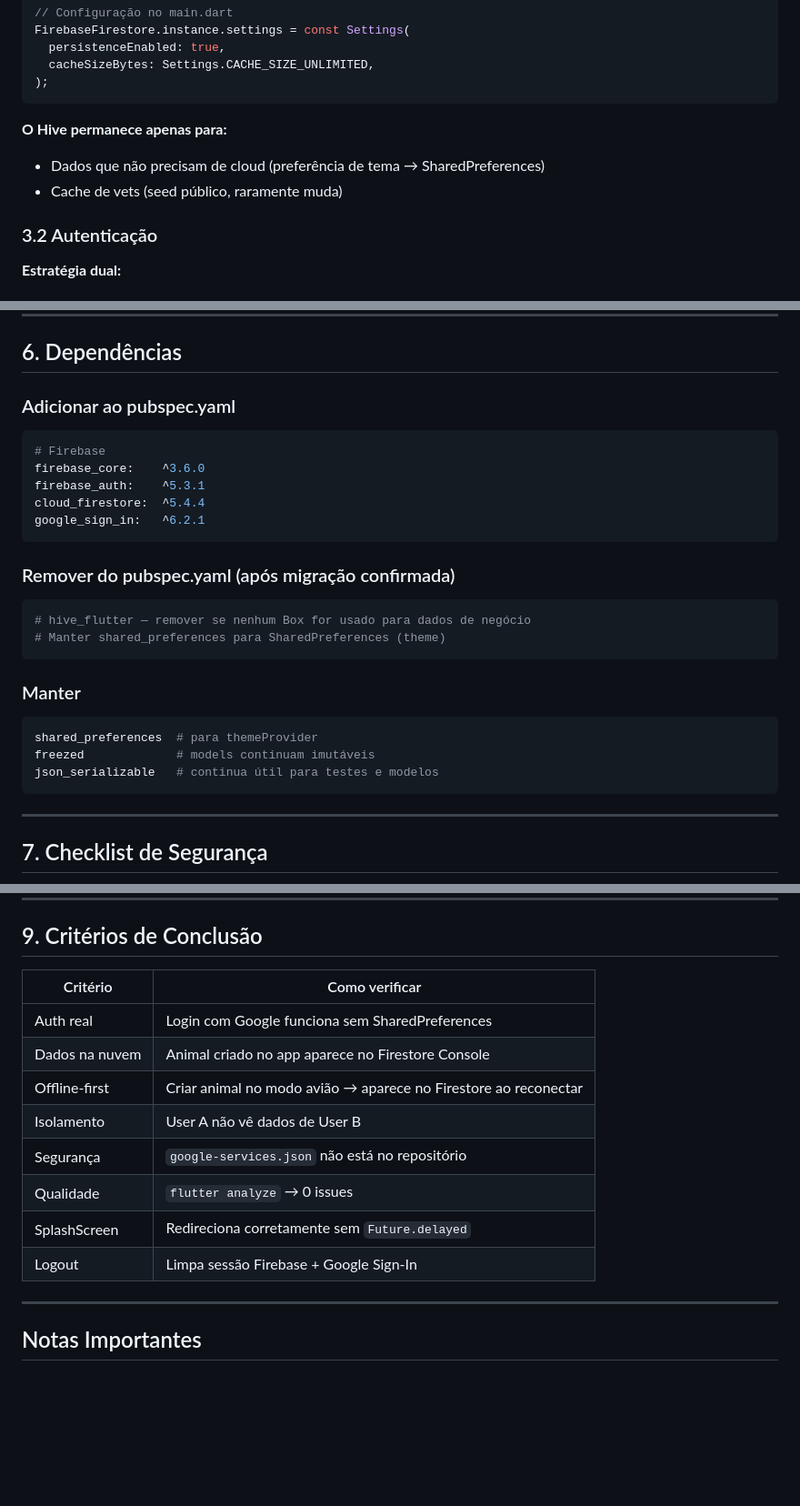
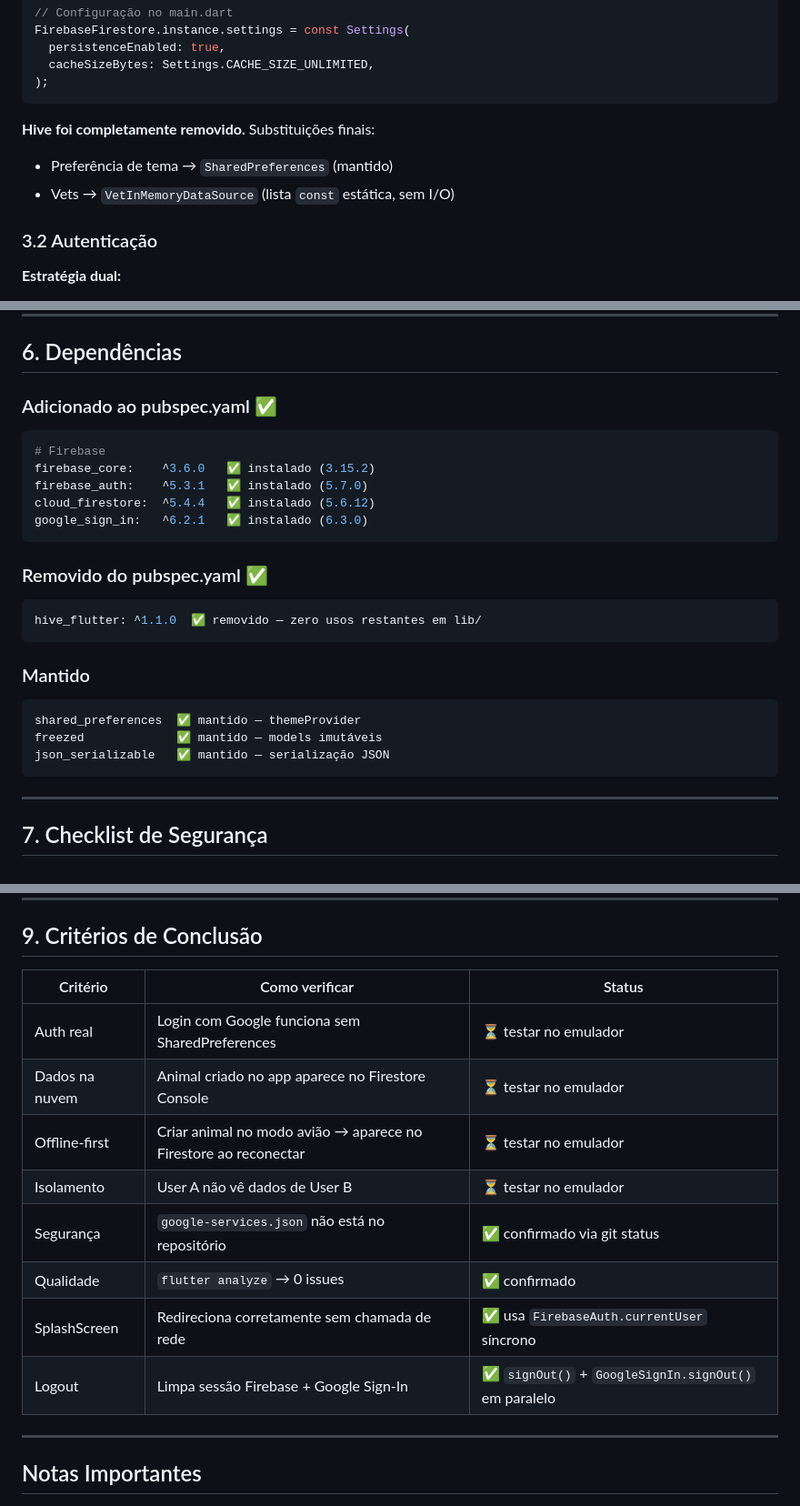
Before and after one commit to joaofiomaro/Bovicare_TCC, a Markdown page: Flutter_TCC/PLANO_FIREBASE.md, 3 parts joined by grey strips. Shown at 91% size. GitHub-like rendering; blank space fills up the shorter version.

````diff
--- a/Flutter_TCC/PLANO_FIREBASE.md
+++ b/Flutter_TCC/PLANO_FIREBASE.md
@@ -107,9 +117,9 @@ FirebaseFirestore.instance.settings = const Settings(
 );
 ```
 
-**O Hive permanece apenas para:**
-- Dados que não precisam de cloud (preferência de tema → SharedPreferences)
-- Cache de vets (seed público, raramente muda)
+**Hive foi completamente removido.** Substituições finais:
+- Preferência de tema → `SharedPreferences` (mantido)
+- Vets → `VetInMemoryDataSource` (lista `const` estática, sem I/O)
 
 ### 3.2 Autenticação
 
@@ -254,26 +269,25 @@ Fields: animalId ASC, dateIso DESC
 
 ## 6. Dependências
 
-### Adicionar ao pubspec.yaml
+### Adicionado ao pubspec.yaml ✅
 ```yaml
 # Firebase
-firebase_core:    ^3.6.0
-firebase_auth:    ^5.3.1
-cloud_firestore:  ^5.4.4
-google_sign_in:   ^6.2.1
+firebase_core:    ^3.6.0   ✅ instalado (3.15.2)
+firebase_auth:    ^5.3.1   ✅ instalado (5.7.0)
+cloud_firestore:  ^5.4.4   ✅ instalado (5.6.12)
+google_sign_in:   ^6.2.1   ✅ instalado (6.3.0)
 ```
 
-### Remover do pubspec.yaml (após migração confirmada)
+### Removido do pubspec.yaml ✅
 ```yaml
-# hive_flutter — remover se nenhum Box for usado para dados de negócio
-# Manter shared_preferences para SharedPreferences (theme)
+hive_flutter: ^1.1.0  ✅ removido — zero usos restantes em lib/
 ```
 
-### Manter
+### Mantido
 ```yaml
-shared_preferences  # para themeProvider
-freezed             # models continuam imutáveis
-json_serializable   # continua útil para testes e modelos
+shared_preferences  ✅ mantido — themeProvider
+freezed             ✅ mantido — models imutáveis
+json_serializable   ✅ mantido — serialização JSON
 ```
 
 ---
@@ -480,16 +495,16 @@ Executar ANTES de qualquer commit Firebase:
 
 ## 9. Critérios de Conclusão
 
-| Critério | Como verificar |
-|---|---|
-| Auth real | Login com Google funciona sem SharedPreferences |
-| Dados na nuvem | Animal criado no app aparece no Firestore Console |
-| Offline-first | Criar animal no modo avião → aparece no Firestore ao reconectar |
-| Isolamento | User A não vê dados de User B |
-| Segurança | `google-services.json` não está no repositório |
-| Qualidade | `flutter analyze` → 0 issues |
-| SplashScreen | Redireciona corretamente sem `Future.delayed` |
-| Logout | Limpa sessão Firebase + Google Sign-In |
+| Critério | Como verificar | Status |
+|---|---|---|
+| Auth real | Login com Google funciona sem SharedPreferences | ⏳ testar no emulador |
+| Dados na nuvem | Animal criado no app aparece no Firestore Console | ⏳ testar no emulador |
+| Offline-first | Criar animal no modo avião → aparece no Firestore ao reconectar | ⏳ testar no emulador |
+| Isolamento | User A não vê dados de User B | ⏳ testar no emulador |
+| Segurança | `google-services.json` não está no repositório | ✅ confirmado via git status |
+| Qualidade | `flutter analyze` → 0 issues | ✅ confirmado |
+| SplashScreen | Redireciona corretamente sem chamada de rede | ✅ usa `FirebaseAuth.currentUser` síncrono |
+| Logout | Limpa sessão Firebase + Google Sign-In | ✅ `signOut()` + `GoogleSignIn.signOut()` em paralelo |
 
 ---
 
````
Also changed, not shown: other parts of Flutter_TCC/PLANO_FIREBASE.md (+65 -49 lines).
